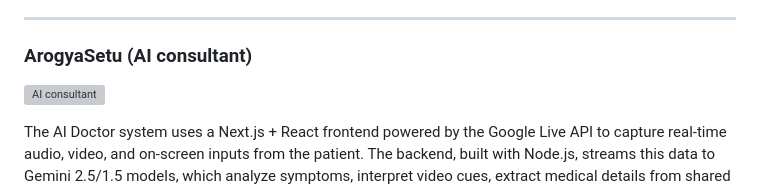
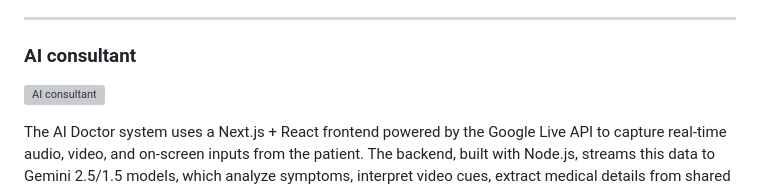
Before and after one commit to harshendram/v0ISE, a Markdown page: Readme.md, the part around one of its changes. GitHub-like rendering; grey boxes are pictures that could not be loaded.

```diff
--- a/Readme.md
+++ b/Readme.md
@@ -76,7 +76,7 @@ This component represents a **medical intelligence subsystem** within a larger h
 
 ---
 
-### ArogyaSetu (AI consultant)
+### AI consultant
 
 ![AI consultant](assets/AI-consultant-demo.mp4)
 
```
Also changed, not shown: other parts of Readme.md (+1 -1 lines).
